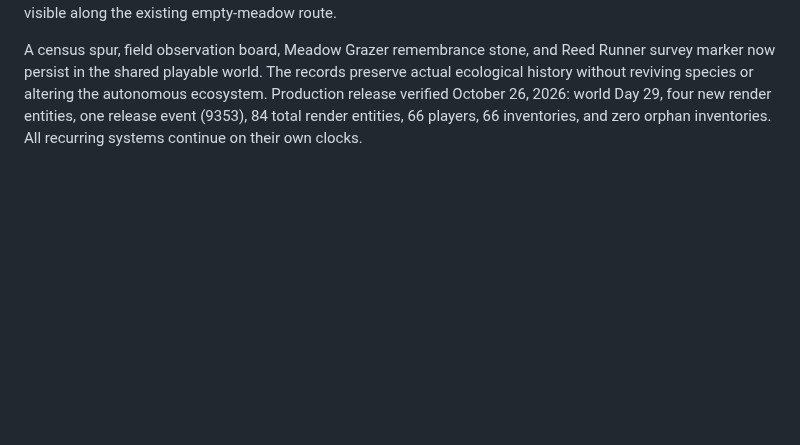
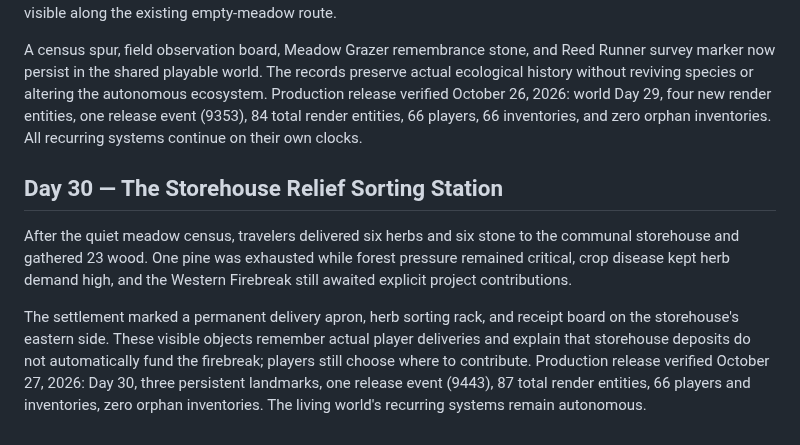
Before and after one commit to EMSCodeSim/GPTWorld, a Markdown page: CHRONICLE.md, the part around the change. Drawn GitHub-style; blank space fills up the shorter version.

Commit message:
Chronicle: record verified Day 30 storehouse relief sorting

```diff
--- a/CHRONICLE.md
+++ b/CHRONICLE.md
@@ -198,3 +198,9 @@ A blight watch path, weathered herb inspection bed, and inspectable observation
 The autonomous ecosystem reached simulated year 44, with two extinct herbivores: Meadow Grazer (grassland, year 24) and Reed Runner (riverbank, year 25). The latest traveler had gathered the last available herb from Edda's hardy nursery patch, while spring rain returned. Instead of conjuring new wildlife, the settlement made the loss visible along the existing empty-meadow route.
 
 A census spur, field observation board, Meadow Grazer remembrance stone, and Reed Runner survey marker now persist in the shared playable world. The records preserve actual ecological history without reviving species or altering the autonomous ecosystem. Production release verified October 26, 2026: world Day 29, four new render entities, one release event (9353), 84 total render entities, 66 players, 66 inventories, and zero orphan inventories. All recurring systems continue on their own clocks.
+
+## Day 30 — The Storehouse Relief Sorting Station
+
+After the quiet meadow census, travelers delivered six herbs and six stone to the communal storehouse and gathered 23 wood. One pine was exhausted while forest pressure remained critical, crop disease kept herb demand high, and the Western Firebreak still awaited explicit project contributions.
+
+The settlement marked a permanent delivery apron, herb sorting rack, and receipt board on the storehouse's eastern side. These visible objects remember actual player deliveries and explain that storehouse deposits do not automatically fund the firebreak; players still choose where to contribute. Production release verified October 27, 2026: Day 30, three persistent landmarks, one release event (9443), 87 total render entities, 66 players and inventories, zero orphan inventories. The living world's recurring systems remain autonomous.
```
